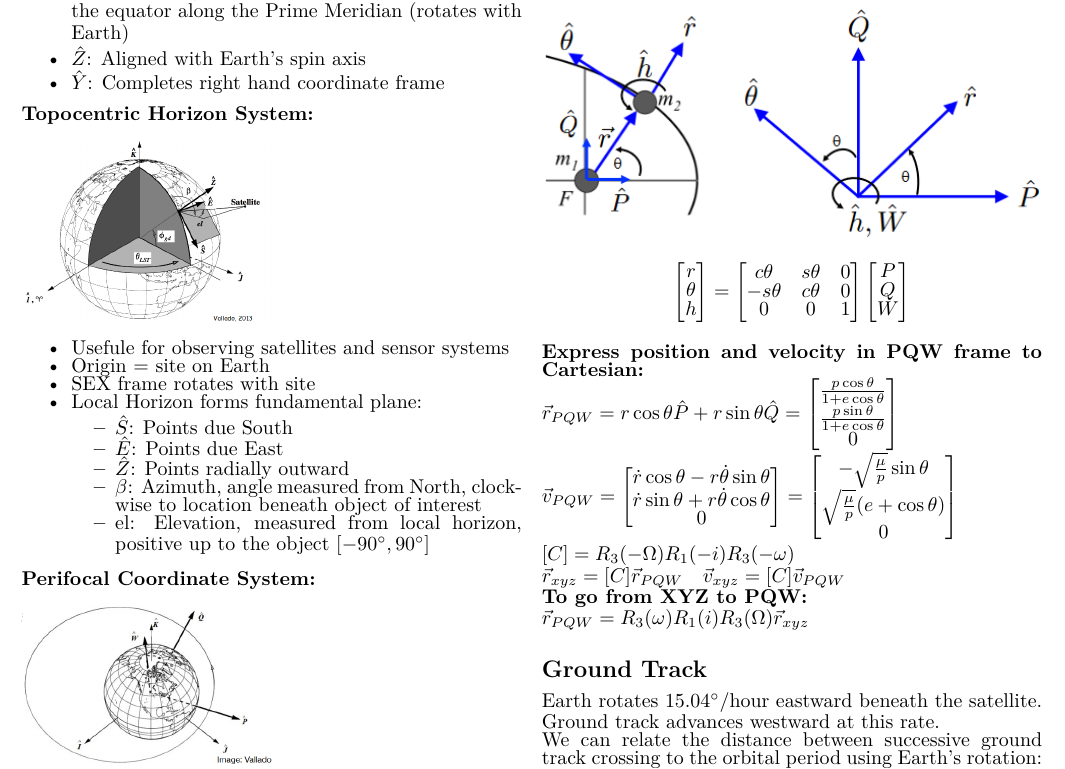
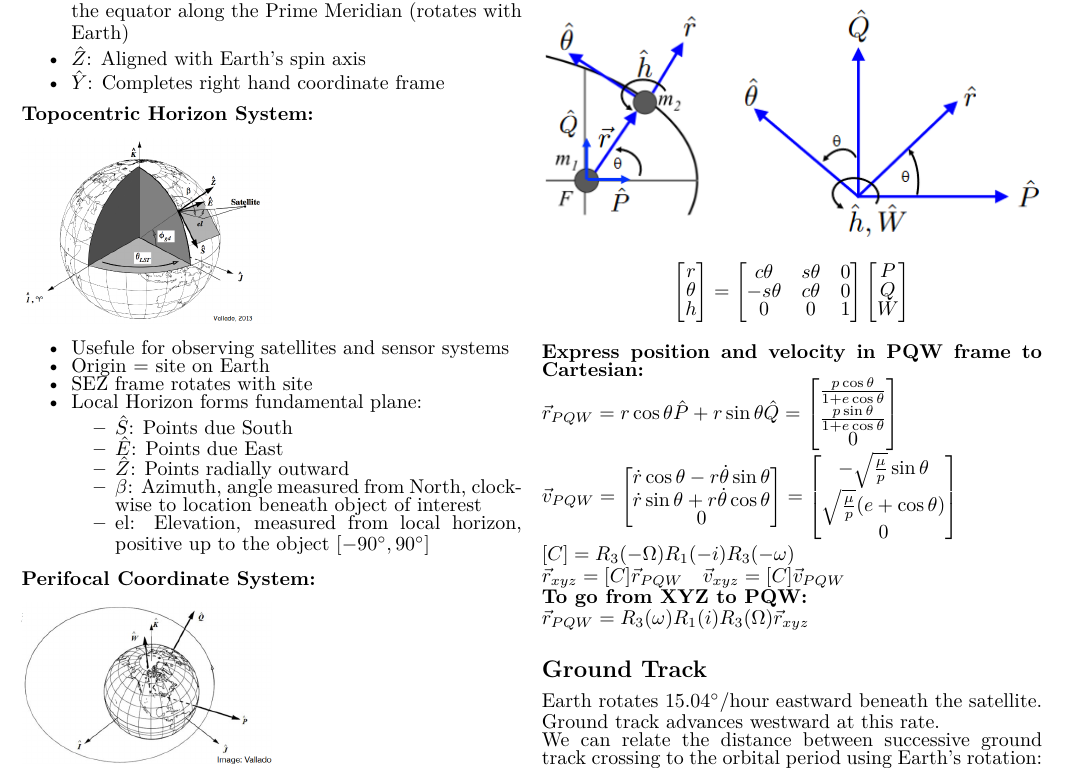
Before and after one commit to palamaramt/School, a LaTeX problem sheet (Orbits/Orbits_Exam_1/Orbits_Exam_1.tex): part of page 3 of 3, cut so that both start at the same text. Compiled offline with pdfLaTeX.

Commit message:
Update Orbits_Exam_1.tex

```diff
--- a/Orbits/Orbits_Exam_1/Orbits_Exam_1.tex
+++ b/Orbits/Orbits_Exam_1/Orbits_Exam_1.tex
@@ -349,7 +349,7 @@
     \begin{itemize}
         \item Usefule for observing satellites and sensor systems
         \item Origin = site on Earth
-        \item SEX frame rotates with site
+        \item SEZ frame rotates with site
         \item Local Horizon forms fundamental plane:
             \begin{itemize}
                 \item $\hat{S}$: Points due South
```
